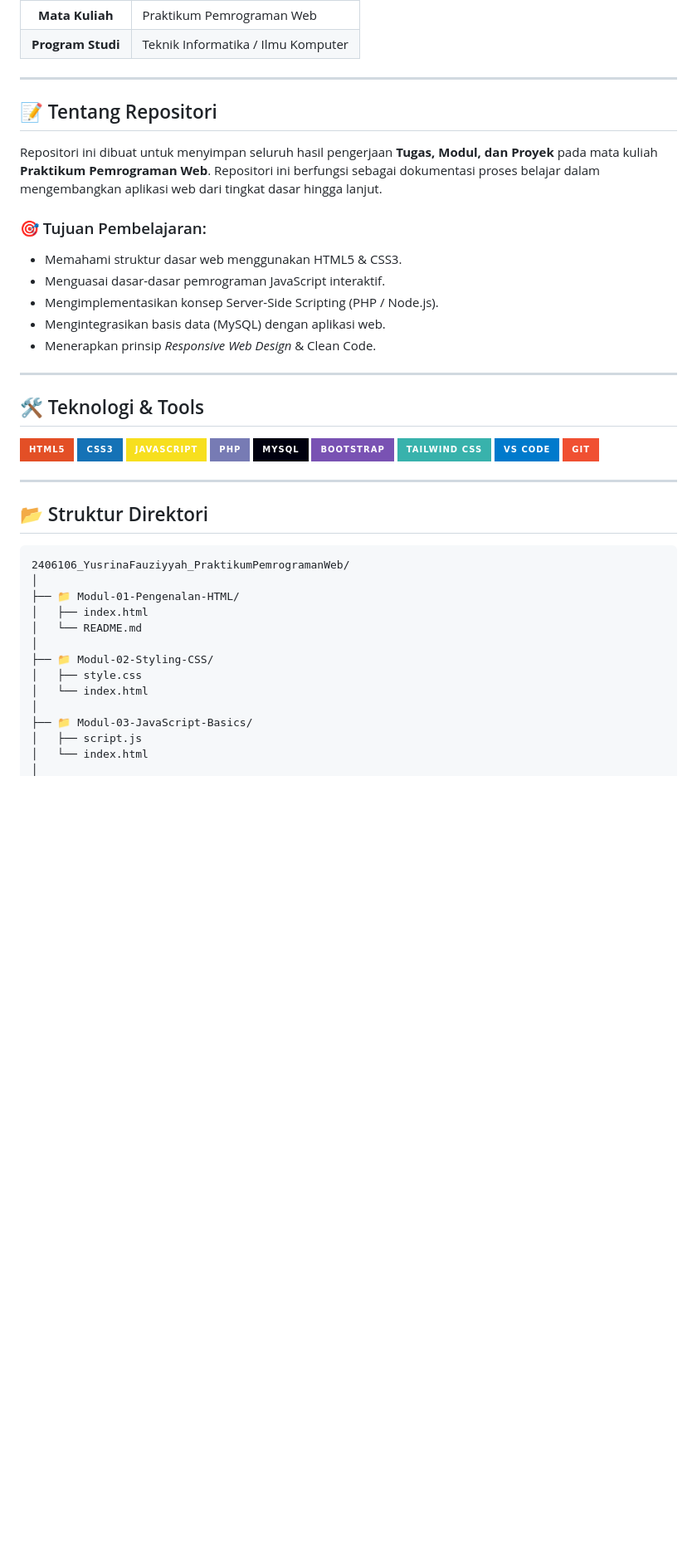
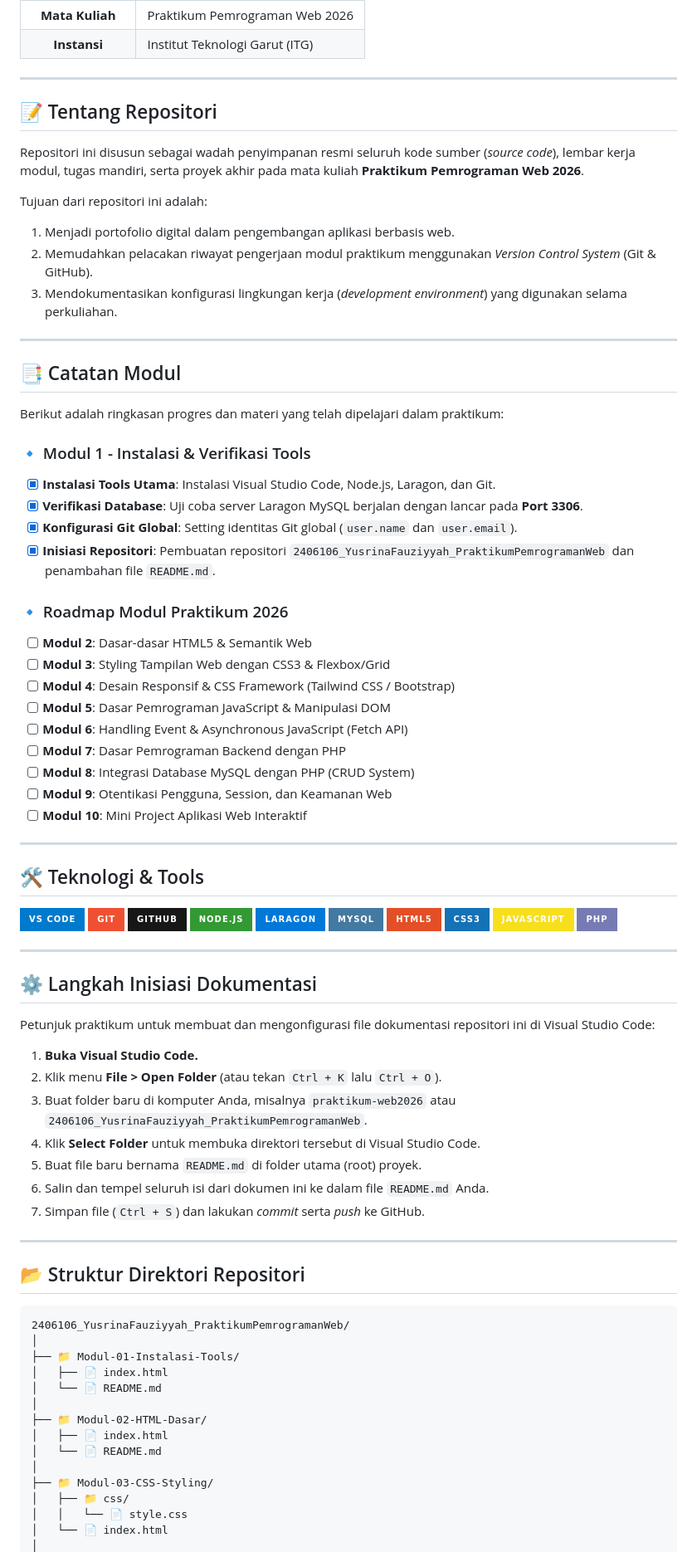
Before and after one commit to 2406106-source/2406106_YusrinaFauziyyah_PraktikumPemrogramanWeb, a Markdown page: README.md, the part around one of its changes. Shown at 83% size. Drawn GitHub-style; badges without logos; blank space fills up the shorter version.

````diff
--- a/README.md
+++ b/README.md
@@ -47,11 +58,11 @@
   </tr>
   <tr>
     <td align="center"><b>Mata Kuliah</b></td>
-    <td>Praktikum Pemrograman Web</td>
+    <td>Praktikum Pemrograman Web 2026</td>
   </tr>
   <tr>
-    <td align="center"><b>Program Studi</b></td>
-    <td>Teknik Informatika / Ilmu Komputer</td>
+    <td align="center"><b>Instansi</b></td>
+    <td>Institut Teknologi Garut (ITG)</td>
   </tr>
 </table>
 
@@ -59,47 +70,84 @@
 
 ## 📝 Tentang Repositori
 
-Repositori ini dibuat untuk menyimpan seluruh hasil pengerjaan **Tugas, Modul, dan Proyek** pada mata kuliah **Praktikum Pemrograman Web**. Repositori ini berfungsi sebagai dokumentasi proses belajar dalam mengembangkan aplikasi web dari tingkat dasar hingga lanjut.
+Repositori ini disusun sebagai wadah penyimpanan resmi seluruh kode sumber (*source code*), lembar kerja modul, tugas mandiri, serta proyek akhir pada mata kuliah **Praktikum Pemrograman Web 2026**.
 
-### 🎯 Tujuan Pembelajaran:
-- Memahami struktur dasar web menggunakan HTML5 & CSS3.
-- Menguasai dasar-dasar pemrograman JavaScript interaktif.
-- Mengimplementasikan konsep Server-Side Scripting (PHP / Node.js).
-- Mengintegrasikan basis data (MySQL) dengan aplikasi web.
-- Menerapkan prinsip *Responsive Web Design* & Clean Code.
+Tujuan dari repositori ini adalah:
+1. Menjadi portofolio digital dalam pengembangan aplikasi berbasis web.
+2. Memudahkan pelacakan riwayat pengerjaan modul praktikum menggunakan *Version Control System* (Git & GitHub).
+3. Mendokumentasikan konfigurasi lingkungan kerja (*development environment*) yang digunakan selama perkuliahan.
+
+---
+
+## 📑 Catatan Modul
+
+Berikut adalah ringkasan progres dan materi yang telah dipelajari dalam praktikum:
+
+### 🔹 Modul 1 - Instalasi & Verifikasi Tools
+- [x] **Instalasi Tools Utama**: Instalasi Visual Studio Code, Node.js, Laragon, dan Git.
+- [x] **Verifikasi Database**: Uji coba server Laragon MySQL berjalan dengan lancar pada **Port 3306**.
+- [x] **Konfigurasi Git Global**: Setting identitas Git global (`user.name` dan `user.email`).
+- [x] **Inisiasi Repositori**: Pembuatan repositori `2406106_YusrinaFauziyyah_PraktikumPemrogramanWeb` dan penambahan file `README.md`.
+
+### 🔹 Roadmap Modul Praktikum 2026
+- [ ] **Modul 2**: Dasar-dasar HTML5 & Semantik Web
+- [ ] **Modul 3**: Styling Tampilan Web dengan CSS3 & Flexbox/Grid
+- [ ] **Modul 4**: Desain Responsif & CSS Framework (Tailwind CSS / Bootstrap)
+- [ ] **Modul 5**: Dasar Pemrograman JavaScript & Manipulasi DOM
+- [ ] **Modul 6**: Handling Event & Asynchronous JavaScript (Fetch API)
+- [ ] **Modul 7**: Dasar Pemrograman Backend dengan PHP
+- [ ] **Modul 8**: Integrasi Database MySQL dengan PHP (CRUD System)
+- [ ] **Modul 9**: Otentikasi Pengguna, Session, dan Keamanan Web
+- [ ] **Modul 10**: Mini Project Aplikasi Web Interaktif
 
 ---
 
 ## 🛠️ Teknologi & Tools
 
 <p>
+  <img src="https://img.shields.io/badge/VS_Code-007ACC?style=for-the-badge&logo=visual-studio-code&logoColor=white" alt="VS Code">
+  <img src="https://img.shields.io/badge/Git-F05032?style=for-the-badge&logo=git&logoColor=white" alt="Git">
+  <img src="https://img.shields.io/badge/GitHub-181717?style=for-the-badge&logo=github&logoColor=white" alt="GitHub">
+  <img src="https://img.shields.io/badge/Node.js-339933?style=for-the-badge&logo=nodedotjs&logoColor=white" alt="Node.js">
+  <img src="https://img.shields.io/badge/Laragon-0078D7?style=for-the-badge&logo=laragon&logoColor=white" alt="Laragon">
+  <img src="https://img.shields.io/badge/MySQL-4479A1?style=for-the-badge&logo=mysql&logoColor=white" alt="MySQL">
   <img src="https://img.shields.io/badge/HTML5-E34F26?style=for-the-badge&logo=html5&logoColor=white" alt="HTML5">
   <img src="https://img.shields.io/badge/CSS3-1572B6?style=for-the-badge&logo=css3&logoColor=white" alt="CSS3">
   <img src="https://img.shields.io/badge/JavaScript-F7DF1E?style=for-the-badge&logo=javascript&logoColor=black" alt="JavaScript">
   <img src="https://img.shields.io/badge/PHP-777BB4?style=for-the-badge&logo=php&logoColor=white" alt="PHP">
-  <img src="https://img.shields.io/badge/MySQL-00000F?style=for-the-badge&logo=mysql&logoColor=white" alt="MySQL">
-  <img src="https://img.shields.io/badge/Bootstrap-7952B3?style=for-the-badge&logo=bootstrap&logoColor=white" alt="Bootstrap">
-  <img src="https://img.shields.io/badge/Tailwind_CSS-38B2AC?style=for-the-badge&logo=tailwind-css&logoColor=white" alt="Tailwind CSS">
-  <img src="https://img.shields.io/badge/VS_Code-007ACC?style=for-the-badge&logo=visual-studio-code&logoColor=white" alt="VS Code">
-  <img src="https://img.shields.io/badge/Git-F05032?style=for-the-badge&logo=git&logoColor=white" alt="Git">
 </p>
 
 ---
 
-## 📂 Struktur Direktori
+## ⚙️ Langkah Inisiasi Dokumentasi
+
+Petunjuk praktikum untuk membuat dan mengonfigurasi file dokumentasi repositori ini di Visual Studio Code:
+
+1. **Buka Visual Studio Code.**
+2. Klik menu **File > Open Folder** (atau tekan `Ctrl + K` lalu `Ctrl + O`).
+3. Buat folder baru di komputer Anda, misalnya `praktikum-web2026` atau `2406106_YusrinaFauziyyah_PraktikumPemrogramanWeb`.
+4. Klik **Select Folder** untuk membuka direktori tersebut di Visual Studio Code.
+5. Buat file baru bernama `README.md` di folder utama (root) proyek.
+6. Salin dan tempel seluruh isi dari dokumen ini ke dalam file `README.md` Anda.
+7. Simpan file (`Ctrl + S`) dan lakukan *commit* serta *push* ke GitHub.
+
+---
+
+## 📂 Struktur Direktori Repositori
 
 ```text
 2406106_YusrinaFauziyyah_PraktikumPemrogramanWeb/
 │
-├── 📁 Modul-01-Pengenalan-HTML/
-│   ├── index.html
-│   └── README.md
+├── 📁 Modul-01-Instalasi-Tools/
+│   ├── 📄 index.html
+│   └── 📄 README.md
 │
-├── 📁 Modul-02-Styling-CSS/
-│   ├── style.css
-│   └── index.html
+├── 📁 Modul-02-HTML-Dasar/
+│   ├── 📄 index.html
+│   └── 📄 README.md
 │
-├── 📁 Modul-03-JavaScript-Basics/
-│   ├── script.js
-│   └── index.html
+├── 📁 Modul-03-CSS-Styling/
+│   ├── 📁 css/
+│   │   └── 📄 style.css
+│   └── 📄 index.html
 │
````
Also changed, not shown: other parts of README.md (+74 -49 lines).
